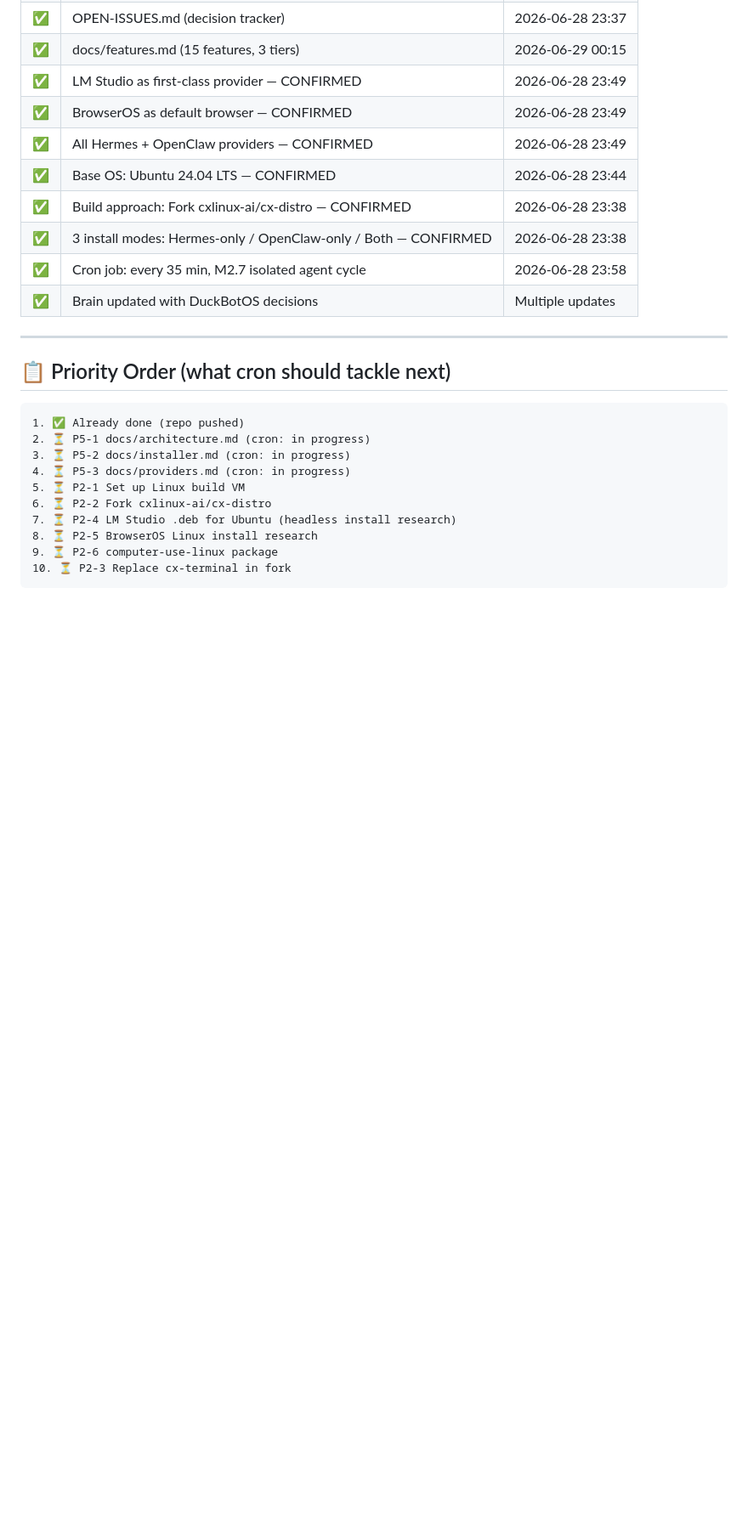
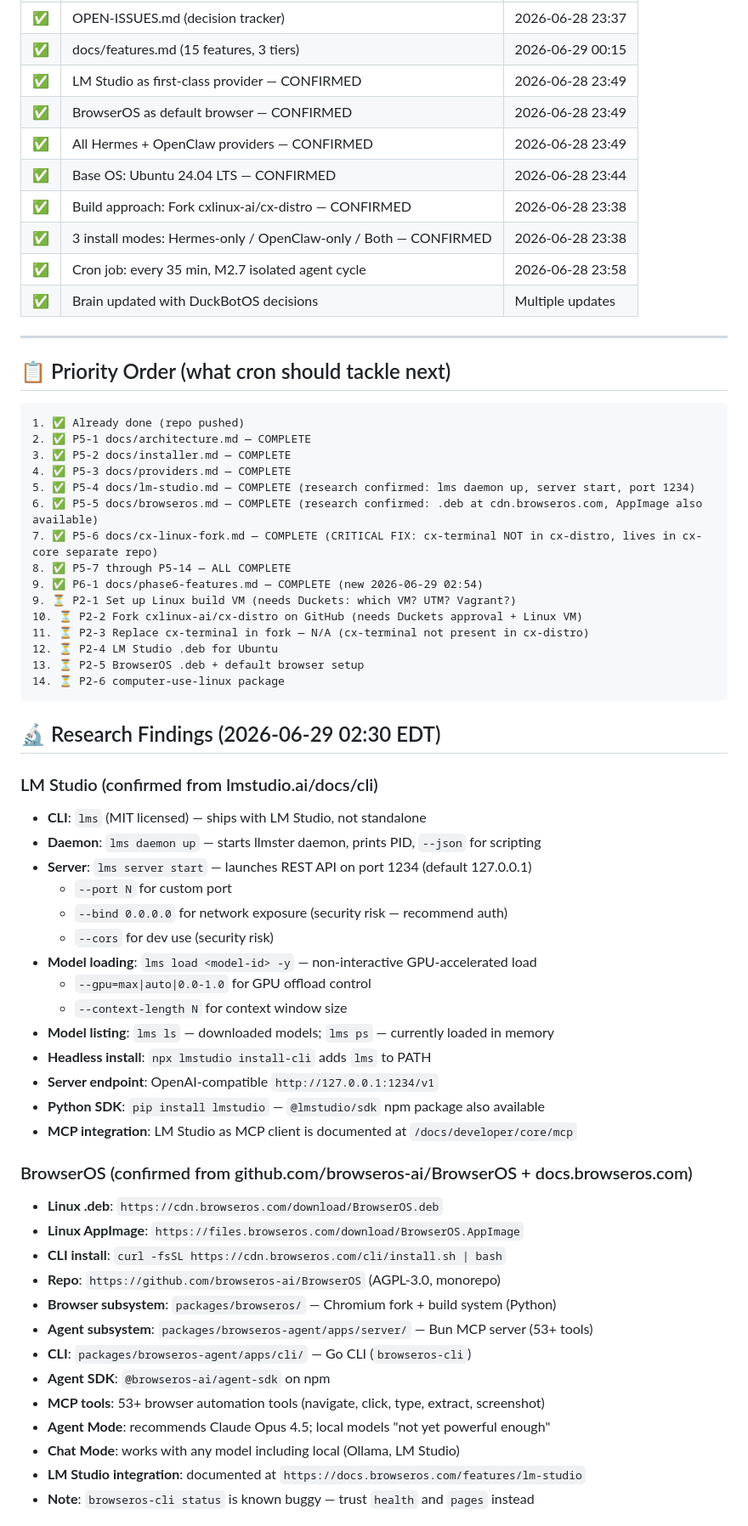
Before and after one commit to Franzferdinan51/DuckBotOS, a Markdown page: TODO.md, the part around one of its changes. Shown at 85% size. Rendered like a GitHub page; blank space fills up the shorter version.

````diff
--- a/TODO.md
+++ b/TODO.md
@@ -152,13 +166,52 @@
 
 ```
 1. ✅ Already done (repo pushed)
-2. ⏳ P5-1 docs/architecture.md (cron: in progress)
-3. ⏳ P5-2 docs/installer.md (cron: in progress)
-4. ⏳ P5-3 docs/providers.md (cron: in progress)
-5. ⏳ P2-1 Set up Linux build VM
-6. ⏳ P2-2 Fork cxlinux-ai/cx-distro
-7. ⏳ P2-4 LM Studio .deb for Ubuntu (headless install research)
-8. ⏳ P2-5 BrowserOS Linux install research
-9. ⏳ P2-6 computer-use-linux package
-10. ⏳ P2-3 Replace cx-terminal in fork
+2. ✅ P5-1 docs/architecture.md — COMPLETE
+3. ✅ P5-2 docs/installer.md — COMPLETE
+4. ✅ P5-3 docs/providers.md — COMPLETE
+5. ✅ P5-4 docs/lm-studio.md — COMPLETE (research confirmed: lms daemon up, server start, port 1234)
+6. ✅ P5-5 docs/browseros.md — COMPLETE (research confirmed: .deb at cdn.browseros.com, AppImage also available)
+7. ✅ P5-6 docs/cx-linux-fork.md — COMPLETE (CRITICAL FIX: cx-terminal NOT in cx-distro, lives in cx-core separate repo)
+8. ✅ P5-7 through P5-14 — ALL COMPLETE
+9. ✅ P6-1 docs/phase6-features.md — COMPLETE (new 2026-06-29 02:54)
+9. ⏳ P2-1 Set up Linux build VM (needs Duckets: which VM? UTM? Vagrant?)
+10. ⏳ P2-2 Fork cxlinux-ai/cx-distro on GitHub (needs Duckets approval + Linux VM)
+11. ⏳ P2-3 Replace cx-terminal in fork — N/A (cx-terminal not present in cx-distro)
+12. ⏳ P2-4 LM Studio .deb for Ubuntu
+13. ⏳ P2-5 BrowserOS .deb + default browser setup
+14. ⏳ P2-6 computer-use-linux package
 ```
+
+## 🔬 Research Findings (2026-06-29 02:30 EDT)
+
+### LM Studio (confirmed from lmstudio.ai/docs/cli)
+- **CLI**: `lms` (MIT licensed) — ships with LM Studio, not standalone
+- **Daemon**: `lms daemon up` — starts llmster daemon, prints PID, `--json` for scripting
+- **Server**: `lms server start` — launches REST API on port 1234 (default 127.0.0.1)
+  - `--port N` for custom port
+  - `--bind 0.0.0.0` for network exposure (security risk — recommend auth)
+  - `--cors` for dev use (security risk)
+- **Model loading**: `lms load <model-id> -y` — non-interactive GPU-accelerated load
+  - `--gpu=max|auto|0.0-1.0` for GPU offload control
+  - `--context-length N` for context window size
+- **Model listing**: `lms ls` — downloaded models; `lms ps` — currently loaded in memory
+- **Headless install**: `npx lmstudio install-cli` adds `lms` to PATH
+- **Server endpoint**: OpenAI-compatible `http://127.0.0.1:1234/v1`
+- **Python SDK**: `pip install lmstudio` — `@lmstudio/sdk` npm package also available
+- **MCP integration**: LM Studio as MCP client is documented at `/docs/developer/core/mcp`
+
+### BrowserOS (confirmed from github.com/browseros-ai/BrowserOS + docs.browseros.com)
+- **Linux .deb**: `https://cdn.browseros.com/download/BrowserOS.deb`
+- **Linux AppImage**: `https://files.browseros.com/download/BrowserOS.AppImage`
+- **CLI install**: `curl -fsSL https://cdn.browseros.com/cli/install.sh | bash`
+- **Repo**: `https://github.com/browseros-ai/BrowserOS` (AGPL-3.0, monorepo)
+- **Browser subsystem**: `packages/browseros/` — Chromium fork + build system (Python)
+- **Agent subsystem**: `packages/browseros-agent/apps/server/` — Bun MCP server (53+ tools)
+- **CLI**: `packages/browseros-agent/apps/cli/` — Go CLI (`browseros-cli`)
+- **Agent SDK**: `@browseros-ai/agent-sdk` on npm
+- **MCP tools**: 53+ browser automation tools (navigate, click, type, extract, screenshot)
+- **Agent Mode**: recommends Claude Opus 4.5; local models "not yet powerful enough"
+- **Chat Mode**: works with any model including local (Ollama, LM Studio)
+- **LM Studio integration**: documented at `https://docs.browseros.com/features/lm-studio`
+- **Note**: `browseros-cli status` is known buggy — trust `health` and `pages` instead
+
````
Also changed, not shown: other parts of TODO.md (+36 -5 lines).
